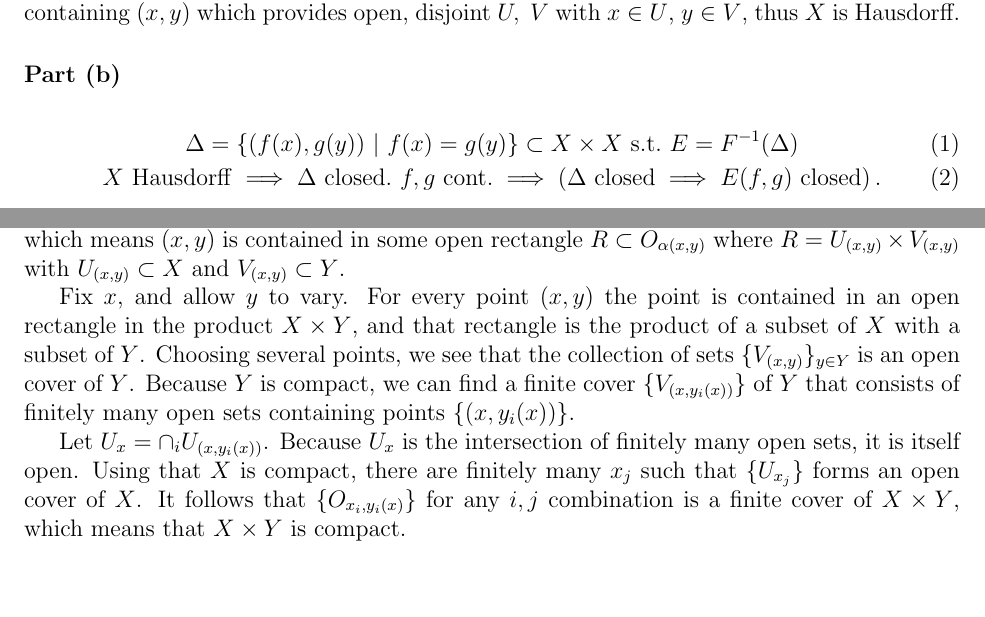
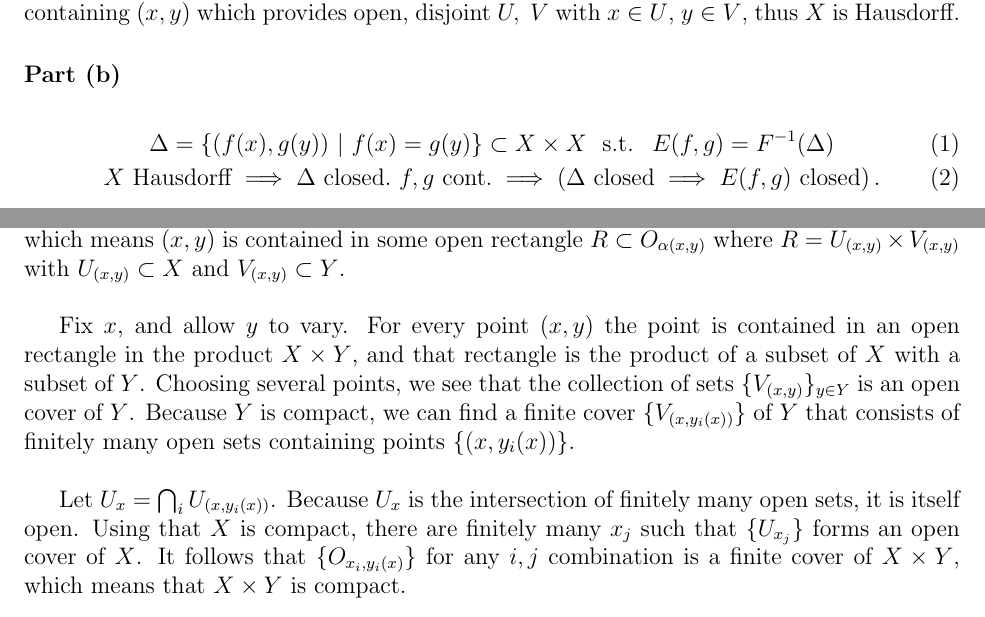
Before and after one commit to markusfoote/topology-hw, a LaTeX problem sheet (hw4.tex): two parts of pages 1 and 4 of 5, joined at a grey line, cut so that both start at the same text, the shorter picture padded with empty space. Compiled offline with pdfLaTeX.

Commit message:
I think hw4 is done.

```diff
--- a/hw4.tex
+++ b/hw4.tex
@@ -41,8 +41,8 @@ Suppose $\Delta$ is closed in $X\times X$. $\forall (x,y)\in \Delta^{\mathbf{c}}
 
 \part{}
 \begin{gather}
-\Delta = \{(f(x),g(y))\ | \ f(x) = g(y)\} \subset X \times X \ \mathrm{ s.t. }\ E = F^{-1}(\Delta) \\
-X \ \mathrm{Hausdorff}\implies \Delta \ \mathrm{closed.} \ f,g \ \mathrm{cont.} \implies \left( \Delta\ \mathrm{closed} \implies E(f,g)\ \mathrm{ closed} \right).
+\Delta = \{(f(x),g(y))\ | \ f(x) = g(y)\} \subset X \times X \ \text{ s.t. }\ E(f,g) = F^{-1}(\Delta) \\
+X \ \text{Hausdorff}\implies \Delta \ \text{closed.} \ f,g \ \text{cont.} \implies \left( \Delta\ \text{closed} \implies E(f,g)\ \text{closed} \right).
 \end{gather}
 \\
 
@@ -83,12 +84,12 @@ Suppose that every covering of $X$ by $B_i$ has a finite subcover. Let  $U_{\alp
 %http://math.stackexchange.com/questions/567335/cartesian-product-of-compact-sets-is-compact
 
 Let $\{O_{\alpha}\}_{\alpha \in A}$ be an open cover of $X \times Y$. For each $(x,y) \in X\times Y$ we can choose some $\alpha=\alpha(x,y)$ such that $(x,y) \in O_{\alpha(x,y)}$. Because of how it was constructed, $O_{\alpha(x,y)}$ is open, which means $(x,y)$ is contained in some open rectangle $R \subset O_{\alpha(x,y)}$ where $R = U_{(x,y)} \times V_{(x,y)}$ with $U_{(x,y)} \subset X$ and $V_{(x,y)} \subset Y$.
-
+\\
 
 Fix $x$, and allow $y$ to vary. For every point $(x,y)$ the point is contained in an open rectangle in the product $X \times Y$, and that rectangle is the product of a subset of $X$ with a subset of $Y$. Choosing several points, we see that the collection of sets $\{V_{(x,y)}\}_{y \in Y}$ is an open cover of $Y$. Because $Y$ is compact, we can find a finite cover $\{V_{(x,y_i(x))}\}$ of $Y$ that consists of finitely many open sets containing points $\{(x,y_i(x))\}$.
+\\
 
-
-Let $U_x = \cap_{i} U_{(x,y_i(x))}$. Because $U_x$ is the intersection of finitely many open sets, it is itself open. Using that $X$ is compact, there are finitely many $x_j$ such that $\{U_{x_j}\}$ forms an open cover of $X$. It follows that $\{O_{x_i,y_i(x)}\}$ for any $i,j$ combination is a finite cover of $X \times Y$, which means that $X \times Y$ is compact.
+Let $U_x = \bigcap_{i} U_{(x,y_i(x))}$. Because $U_x$ is the intersection of finitely many open sets, it is itself open. Using that $X$ is compact, there are finitely many $x_j$ such that $\{U_{x_j}\}$ forms an open cover of $X$. It follows that $\{O_{x_i,y_i(x)}\}$ for any $i,j$ combination is a finite cover of $X \times Y$, which means that $X \times Y$ is compact.
 
 \problem{}%5
 We have seen that the Cantor set can be described as the set $\{0,2\}^\N$ of infinite sequences of zeros and twos, which is in bijective correspondence with the more convenient set $\{0,1\}^\N$ of infinite sequences of zeros and ones.  This choice has  the advantage that $\{0,1\}$ can be  naturally identified with $\Z/2$, the integers modulo two, which forms a group under addition:  $ 0 + 0 = 1+ 1 = 0, 0+1 = 1+ 0 = 1$.  In this way the Cantor set becomes a group, by pointwise addition of sequences: $\{a_i\} + \{b_i\} = \{a_i + b_i \}$.
```
Also changed, not shown: hw4.pdf, hw4.tex (1 more changed lines).
